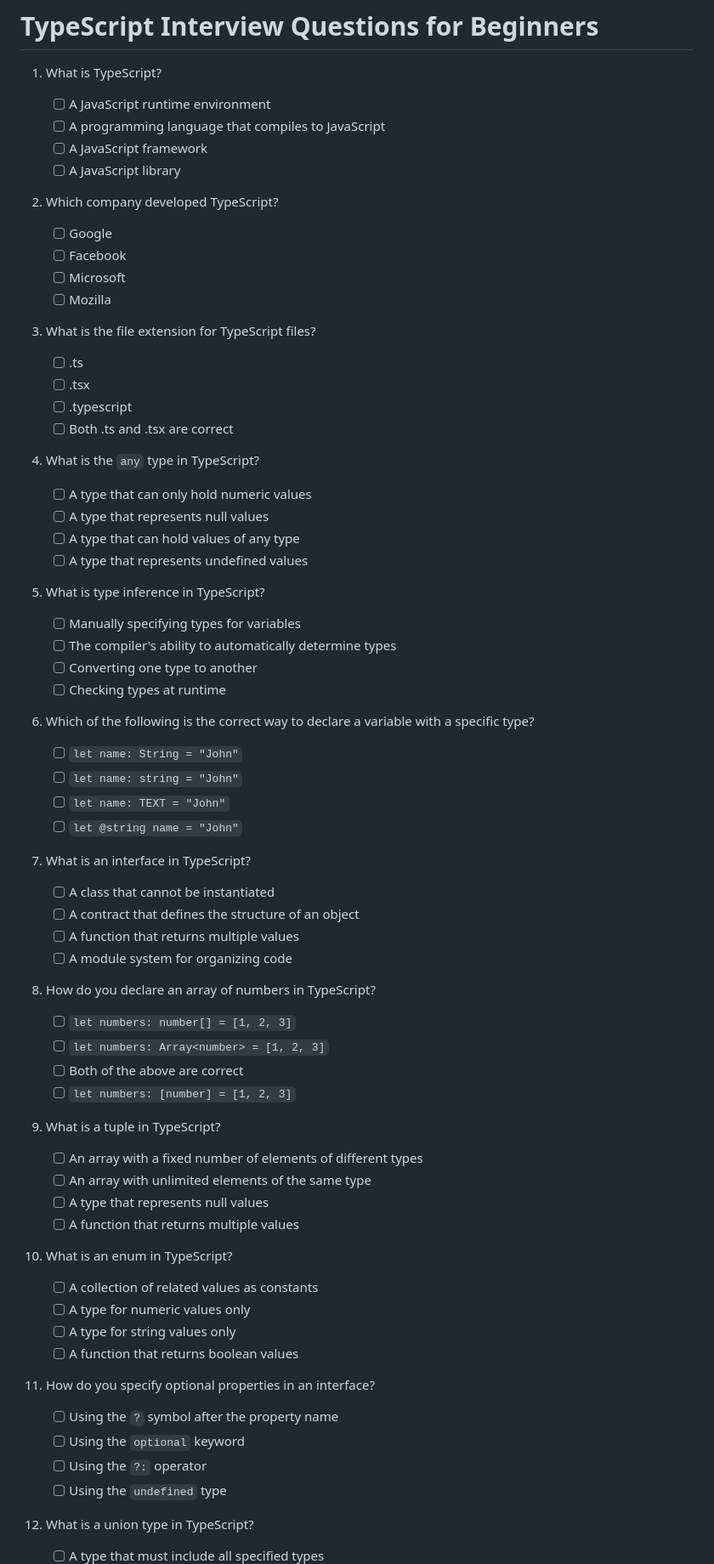
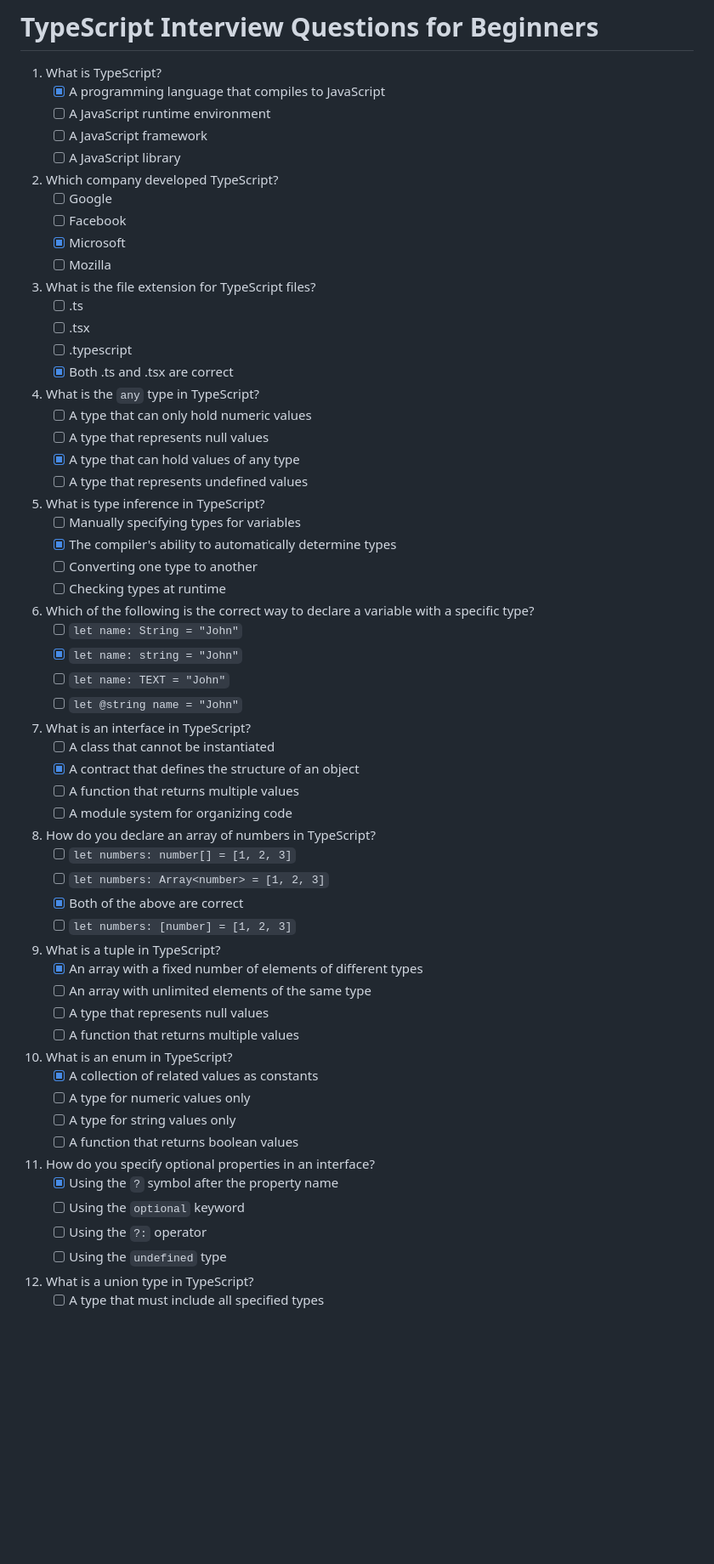
Before and after one commit to smshahriar10/typescript-webinar, a Markdown page: README.md, the part around the change printed below. Shown: that part at 85% size. Drawn GitHub-style; blank space fills up the shorter version.

```diff
--- a/README.md
+++ b/README.md
@@ -1,82 +1,70 @@
 # TypeScript Interview Questions for Beginners
 
 1. What is TypeScript?
-
+   - [x] A programming language that compiles to JavaScript
    - [ ] A JavaScript runtime environment
-   - [ ] A programming language that compiles to JavaScript
    - [ ] A JavaScript framework
    - [ ] A JavaScript library
 
 2. Which company developed TypeScript?
-
    - [ ] Google
    - [ ] Facebook
-   - [ ] Microsoft
+   - [x] Microsoft
    - [ ] Mozilla
 
 3. What is the file extension for TypeScript files?
-
    - [ ] .ts
    - [ ] .tsx
    - [ ] .typescript
-   - [ ] Both .ts and .tsx are correct
+   - [x] Both .ts and .tsx are correct
 
 4. What is the `any` type in TypeScript?
-
    - [ ] A type that can only hold numeric values
    - [ ] A type that represents null values
-   - [ ] A type that can hold values of any type
+   - [x] A type that can hold values of any type
    - [ ] A type that represents undefined values
 
 5. What is type inference in TypeScript?
-
    - [ ] Manually specifying types for variables
-   - [ ] The compiler's ability to automatically determine types
+   - [x] The compiler's ability to automatically determine types
    - [ ] Converting one type to another
    - [ ] Checking types at runtime
 
 6. Which of the following is the correct way to declare a variable with a specific type?
-
    - [ ] `let name: String = "John"`
-   - [ ] `let name: string = "John"`
+   - [x] `let name: string = "John"`
    - [ ] `let name: TEXT = "John"`
    - [ ] `let @string name = "John"`
 
 7. What is an interface in TypeScript?
-
    - [ ] A class that cannot be instantiated
-   - [ ] A contract that defines the structure of an object
+   - [x] A contract that defines the structure of an object
    - [ ] A function that returns multiple values
    - [ ] A module system for organizing code
 
 8. How do you declare an array of numbers in TypeScript?
-
    - [ ] `let numbers: number[] = [1, 2, 3]`
    - [ ] `let numbers: Array<number> = [1, 2, 3]`
-   - [ ] Both of the above are correct
+   - [x] Both of the above are correct
    - [ ] `let numbers: [number] = [1, 2, 3]`
 
 9. What is a tuple in TypeScript?
-
-   - [ ] An array with a fixed number of elements of different types
+   - [x] An array with a fixed number of elements of different types
    - [ ] An array with unlimited elements of the same type
    - [ ] A type that represents null values
    - [ ] A function that returns multiple values
 
 10. What is an enum in TypeScript?
-
-    - [ ] A collection of related values as constants
+    - [x] A collection of related values as constants
     - [ ] A type for numeric values only
     - [ ] A type for string values only
     - [ ] A function that returns boolean values
 
 11. How do you specify optional properties in an interface?
-
-    - [ ] Using the `?` symbol after the property name
+    - [x] Using the `?` symbol after the property name
     - [ ] Using the `optional` keyword
     - [ ] Using the `?:` operator
     - [ ] Using the `undefined` type
 
 12. What is a union type in TypeScript?
-
     - [ ] A type that must include all specified types
```
Also changed, not shown: other parts of README.md (+24 -47 lines).
